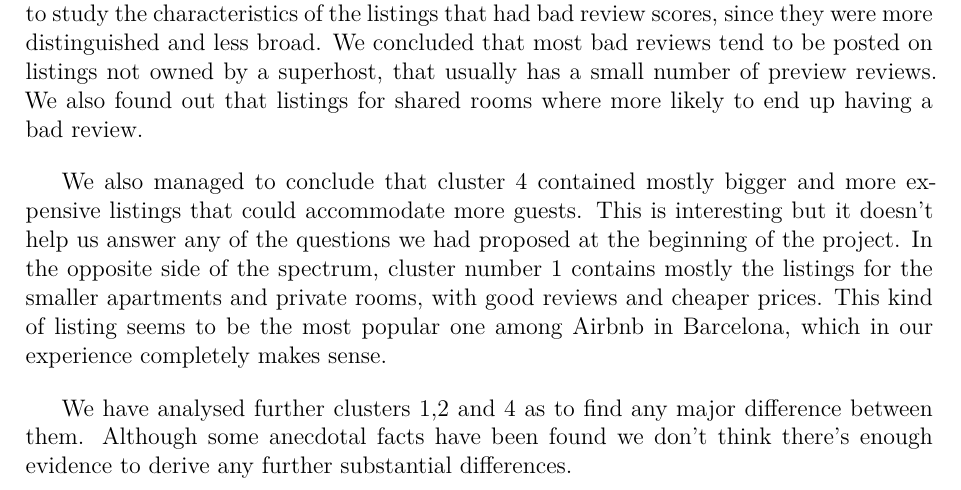
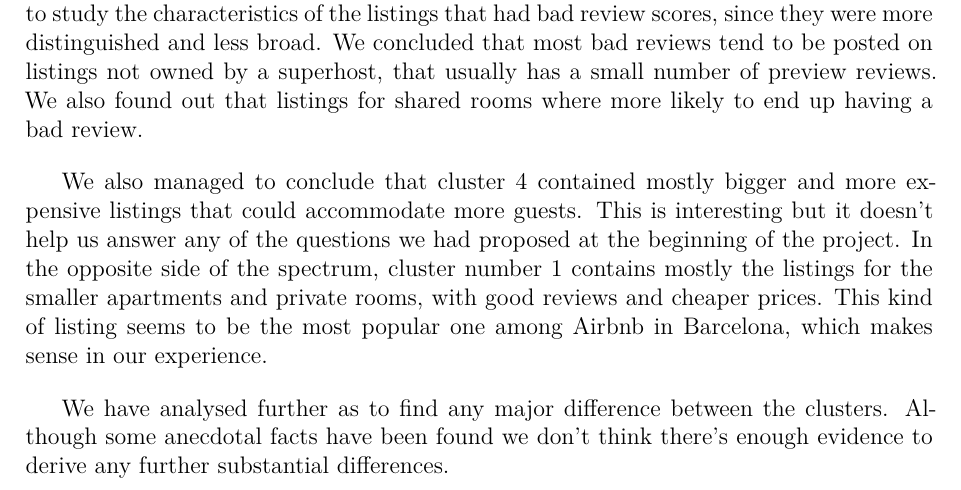
Before and after one commit to Leixb/UPC-MD_AirBnB_BCN, a LaTeX document (documents/final/00-main.tex, which reads documents/final/12-global_discussion.tex): part of page 83 of 92, cut so that both start at the same text. Compiled offline with XeLaTeX.

Commit message:
Updates from Overleaf

```diff
--- a/documents/final/12-global_discussion.tex
+++ b/documents/final/12-global_discussion.tex
@@ -10,6 +10,6 @@
 One of the aims of the projects was to explain what variables have an effect on a customer leaving a good or bad review score. After doing the univariate analysis we found out that reviews were pretty polarized.  In fact, most of the scores were pretty high, but there was a small percentage of really bad ones. When analyzing the clusters created by HCPC, it turned out that we accumulated the really bad reviewed listings in cluster 3, while the other three contained mostly excellent scores. This made it hard for us to determine the characteristics of a good review. Because of that, we thought that it would be appropriate to study the characteristics of the listings that had bad review scores, since they were more distinguished and less broad. We concluded that most bad reviews tend to be posted on listings not owned by a superhost, that usually has a small number of preview reviews. We also found out that listings for shared rooms where more likely to end up having a bad review.
 
 We also managed to conclude that cluster 4 contained mostly bigger and more expensive listings that could accommodate more guests. This is interesting but it doesn't help us answer any of the questions we had proposed at the beginning of the project.
-In the opposite side of the spectrum,  cluster number 1 contains mostly the listings for the smaller apartments and private rooms, with good reviews and cheaper prices. This kind of listing seems to be the most popular one among Airbnb in Barcelona, which in our experience completely makes sense.
+In the opposite side of the spectrum,  cluster number 1 contains mostly the listings for the smaller apartments and private rooms, with good reviews and cheaper prices. This kind of listing seems to be the most popular one among Airbnb in Barcelona, which makes sense in our experience.
 
-We have analysed further clusters 1,2 and 4 as to find any major difference between them. Although some anecdotal facts have been found we don't think there's enough evidence to derive any further substantial differences.
+We have analysed further as to find any major difference between the clusters. Although some anecdotal facts have been found we don't think there's enough evidence to derive any further substantial differences.
```
